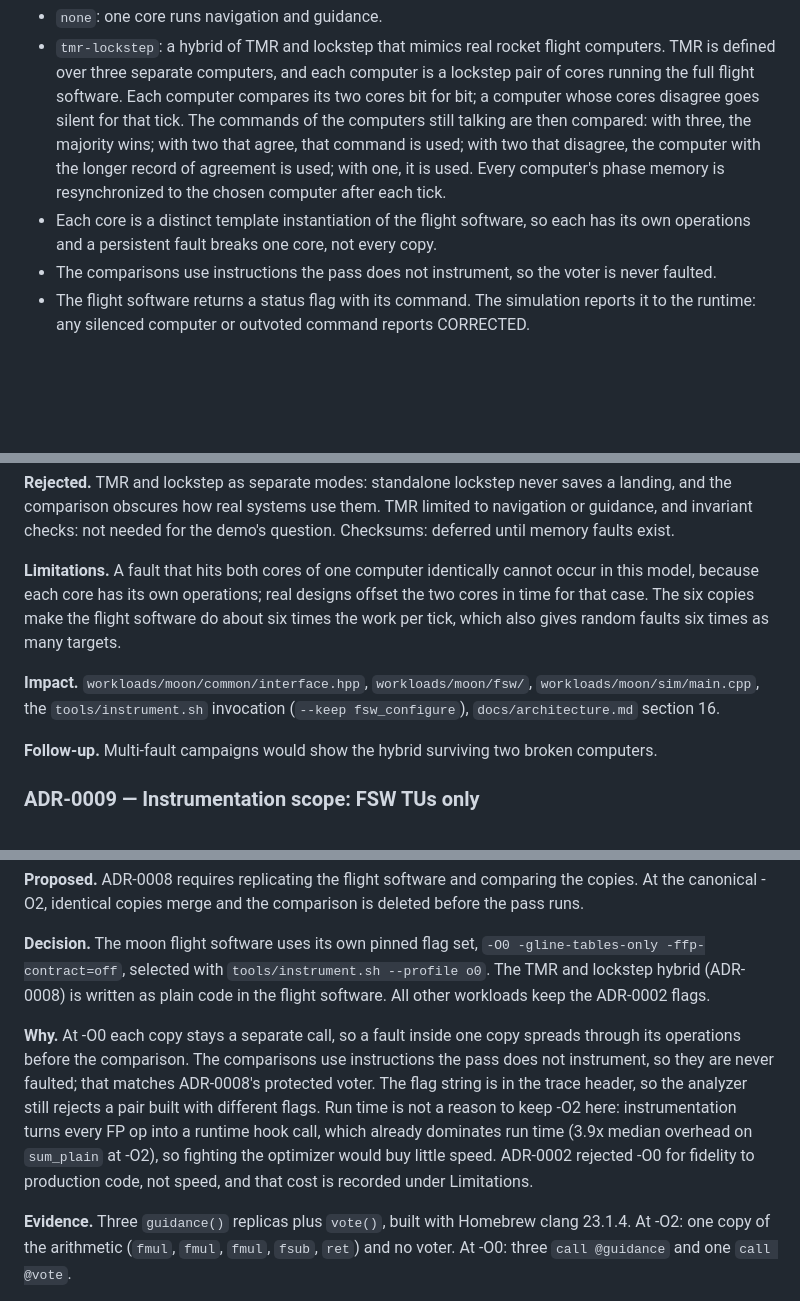
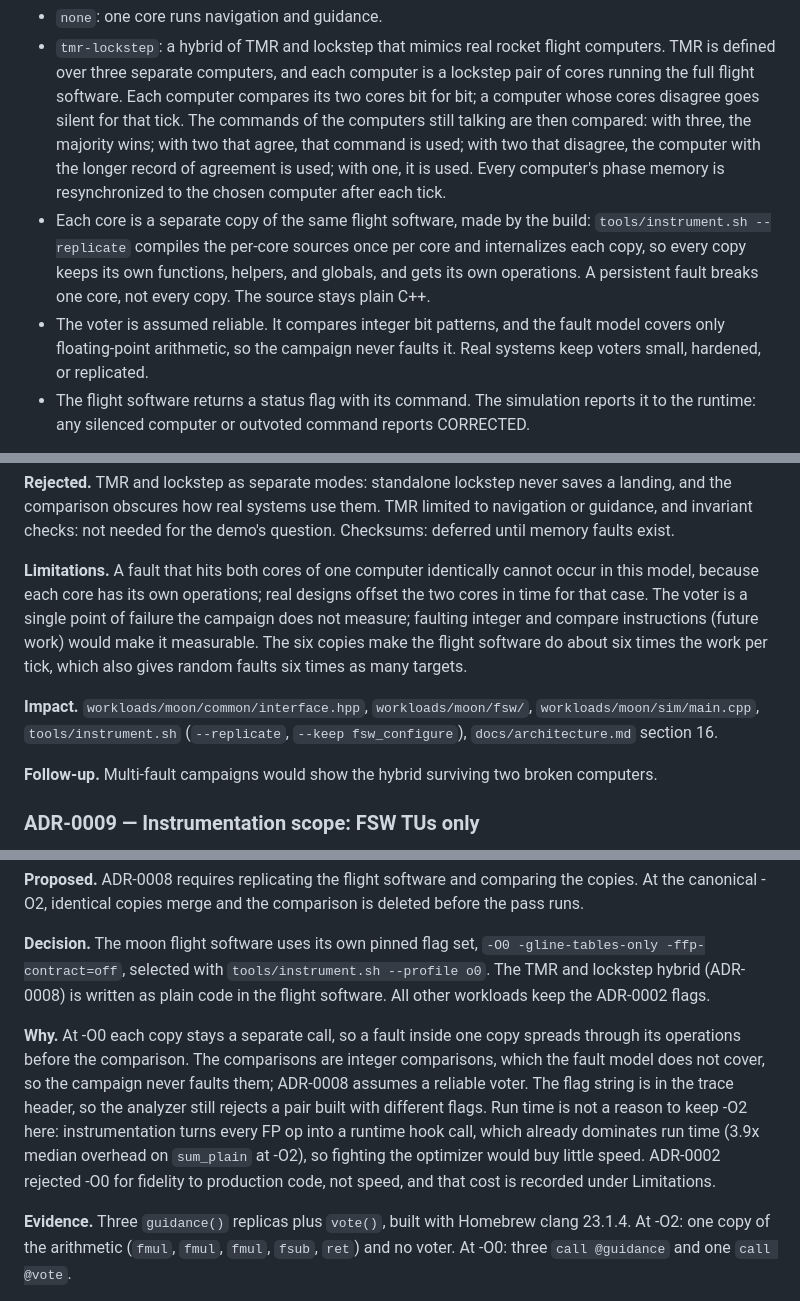
Before and after one commit to fr4nsyz/fly-me-to-the-moon, a Markdown page: docs/audit-log.md, 3 parts joined by grey strips. GitHub-like rendering; blank space fills up the shorter version.

Commit message:
docs: voter assumed reliable; cores are build-replicated copies

```diff
--- a/docs/audit-log.md
+++ b/docs/audit-log.md
@@ -228,8 +228,8 @@ Both are line 1, column 46, function `helper`, opcode `fmul`. `atomGroup` and `a
 **Decision.** The flight software runs in two modes, chosen at run time with `--defense none|tmr-lockstep`.
 - `none`: one core runs navigation and guidance.
 - `tmr-lockstep`: a hybrid of TMR and lockstep that mimics real rocket flight computers. TMR is defined over three separate computers, and each computer is a lockstep pair of cores running the full flight software. Each computer compares its two cores bit for bit; a computer whose cores disagree goes silent for that tick. The commands of the computers still talking are then compared: with three, the majority wins; with two that agree, that command is used; with two that disagree, the computer with the longer record of agreement is used; with one, it is used. Every computer's phase memory is resynchronized to the chosen computer after each tick.
-- Each core is a distinct template instantiation of the flight software, so each has its own operations and a persistent fault breaks one core, not every copy.
-- The comparisons use instructions the pass does not instrument, so the voter is never faulted.
+- Each core is a separate copy of the same flight software, made by the build: `tools/instrument.sh --replicate` compiles the per-core sources once per core and internalizes each copy, so every copy keeps its own functions, helpers, and globals, and gets its own operations. A persistent fault breaks one core, not every copy. The source stays plain C++.
+- The voter is assumed reliable. It compares integer bit patterns, and the fault model covers only floating-point arithmetic, so the campaign never faults it. Real systems keep voters small, hardened, or replicated.
 - The flight software returns a status flag with its command. The simulation reports it to the runtime: any silenced computer or outvoted command reports CORRECTED.
 
 **Why.** Real launch vehicles combine the two: SpaceX describes Falcon 9 and Dragon as three computer units, each with two computers checking each other, with commands compared across units, so a unit that disagrees with itself drops out and the vehicle flies on the rest. Lockstep lets each computer tell that it is broken; TMR across computers supplies the backup. On its own, lockstep in a single computer can only detect, with nothing to hand control to, and TMR across copies on one core cannot survive a persistent fault, because every copy runs on the same core.
@@ -238,9 +238,9 @@ Both are line 1, column 46, function `helper`, opcode `fmul`. `atomGroup` and `a
 
 **Rejected.** TMR and lockstep as separate modes: standalone lockstep never saves a landing, and the comparison obscures how real systems use them. TMR limited to navigation or guidance, and invariant checks: not needed for the demo's question. Checksums: deferred until memory faults exist.
 
-**Limitations.** A fault that hits both cores of one computer identically cannot occur in this model, because each core has its own operations; real designs offset the two cores in time for that case. The six copies make the flight software do about six times the work per tick, which also gives random faults six times as many targets.
+**Limitations.** A fault that hits both cores of one computer identically cannot occur in this model, because each core has its own operations; real designs offset the two cores in time for that case. The voter is a single point of failure the campaign does not measure; faulting integer and compare instructions (future work) would make it measurable. The six copies make the flight software do about six times the work per tick, which also gives random faults six times as many targets.
 
-**Impact.** `workloads/moon/common/interface.hpp`, `workloads/moon/fsw/`, `workloads/moon/sim/main.cpp`, the `tools/instrument.sh` invocation (`--keep fsw_configure`), `docs/architecture.md` section 16.
+**Impact.** `workloads/moon/common/interface.hpp`, `workloads/moon/fsw/`, `workloads/moon/sim/main.cpp`, `tools/instrument.sh` (`--replicate`, `--keep fsw_configure`), `docs/architecture.md` section 16.
 
 **Follow-up.** Multi-fault campaigns would show the hybrid surviving two broken computers.
 
@@ -434,7 +434,7 @@ The measured distribution shows the expected structure. 83.0 percent of the tria
 
 **Decision.** The moon flight software uses its own pinned flag set, `-O0 -gline-tables-only -ffp-contract=off`, selected with `tools/instrument.sh --profile o0`. The TMR and lockstep hybrid (ADR-0008) is written as plain code in the flight software. All other workloads keep the ADR-0002 flags.
 
-**Why.** At -O0 each copy stays a separate call, so a fault inside one copy spreads through its operations before the comparison. The comparisons use instructions the pass does not instrument, so they are never faulted; that matches ADR-0008's protected voter. The flag string is in the trace header, so the analyzer still rejects a pair built with different flags. Run time is not a reason to keep -O2 here: instrumentation turns every FP op into a runtime hook call, which already dominates run time (3.9x median overhead on `sum_plain` at -O2), so fighting the optimizer would buy little speed. ADR-0002 rejected -O0 for fidelity to production code, not speed, and that cost is recorded under Limitations.
+**Why.** At -O0 each copy stays a separate call, so a fault inside one copy spreads through its operations before the comparison. The comparisons are integer comparisons, which the fault model does not cover, so the campaign never faults them; ADR-0008 assumes a reliable voter. The flag string is in the trace header, so the analyzer still rejects a pair built with different flags. Run time is not a reason to keep -O2 here: instrumentation turns every FP op into a runtime hook call, which already dominates run time (3.9x median overhead on `sum_plain` at -O2), so fighting the optimizer would buy little speed. ADR-0002 rejected -O0 for fidelity to production code, not speed, and that cost is recorded under Limitations.
 
 **Evidence.** Three `guidance()` replicas plus `vote()`, built with Homebrew clang 23.1.4. At -O2: one copy of the arithmetic (`fmul`, `fmul`, `fmul`, `fsub`, `ret`) and no voter. At -O0: three `call @guidance` and one `call @vote`.
 
```
Also changed, not shown: STATE.md (+2 -2 lines), docs/architecture.md (+3 -3 lines).
